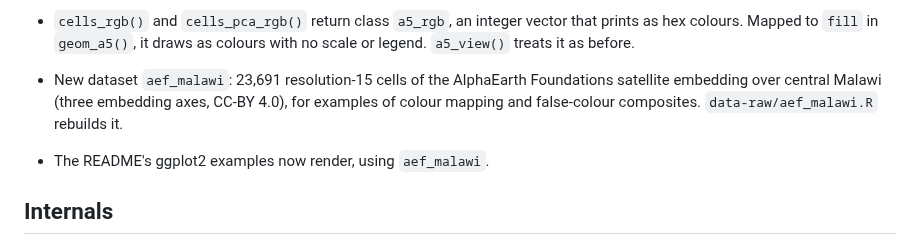
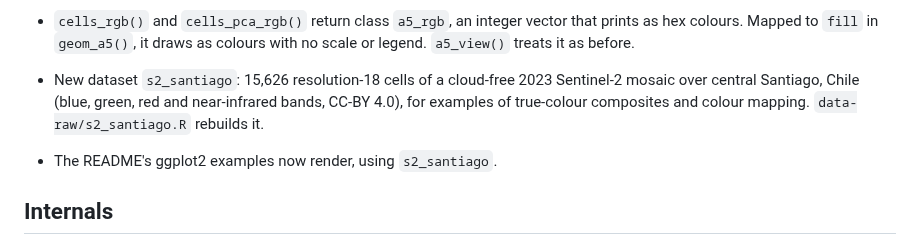
Before and after one commit to belian-earth/a5view, a Markdown page: NEWS.md, the part around the change. GitHub-like rendering.

```diff
--- a/NEWS.md
+++ b/NEWS.md
@@ -42,11 +42,12 @@
   it draws as colours with no scale or legend. `a5_view()` treats it as
   before.
 
-* New dataset `aef_malawi`: 23,691 resolution-15 cells of the
-  AlphaEarth Foundations satellite embedding over central Malawi (three
-  embedding axes, CC-BY 4.0), for examples of colour mapping and
-  false-colour composites. `data-raw/aef_malawi.R` rebuilds it.
-* The README's ggplot2 examples now render, using `aef_malawi`.
+* New dataset `s2_santiago`: 15,626 resolution-18 cells of a
+  cloud-free 2023 Sentinel-2 mosaic over central Santiago, Chile (blue,
+  green, red and near-infrared bands, CC-BY 4.0), for examples of
+  true-colour composites and colour mapping. `data-raw/s2_santiago.R`
+  rebuilds it.
+* The README's ggplot2 examples now render, using `s2_santiago`.
 
 ## Internals
 
```
Also changed, not shown: README.md (+15 -14 lines), man/figures/README-ggplot-rgb-1.png, man/figures/README-ggplot-utm-1.png, 10 other files.
